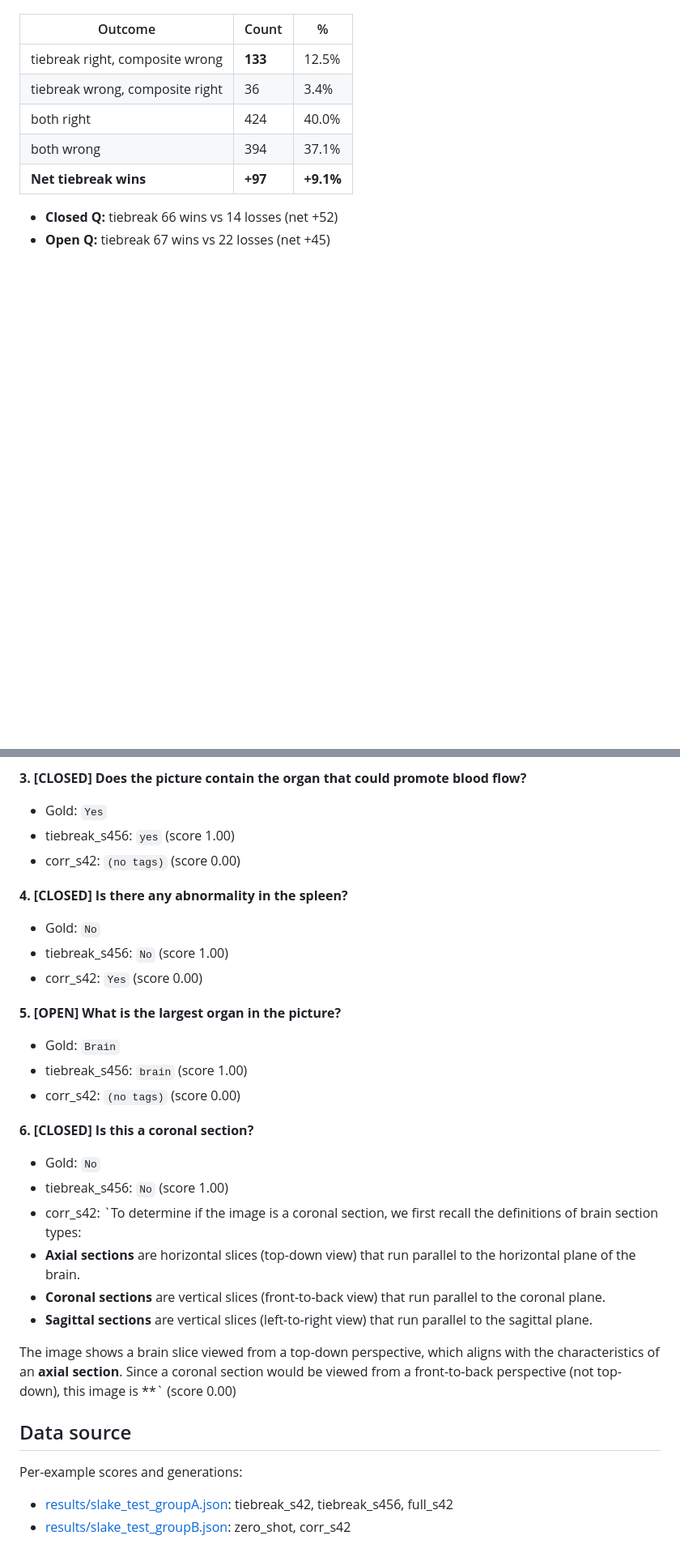
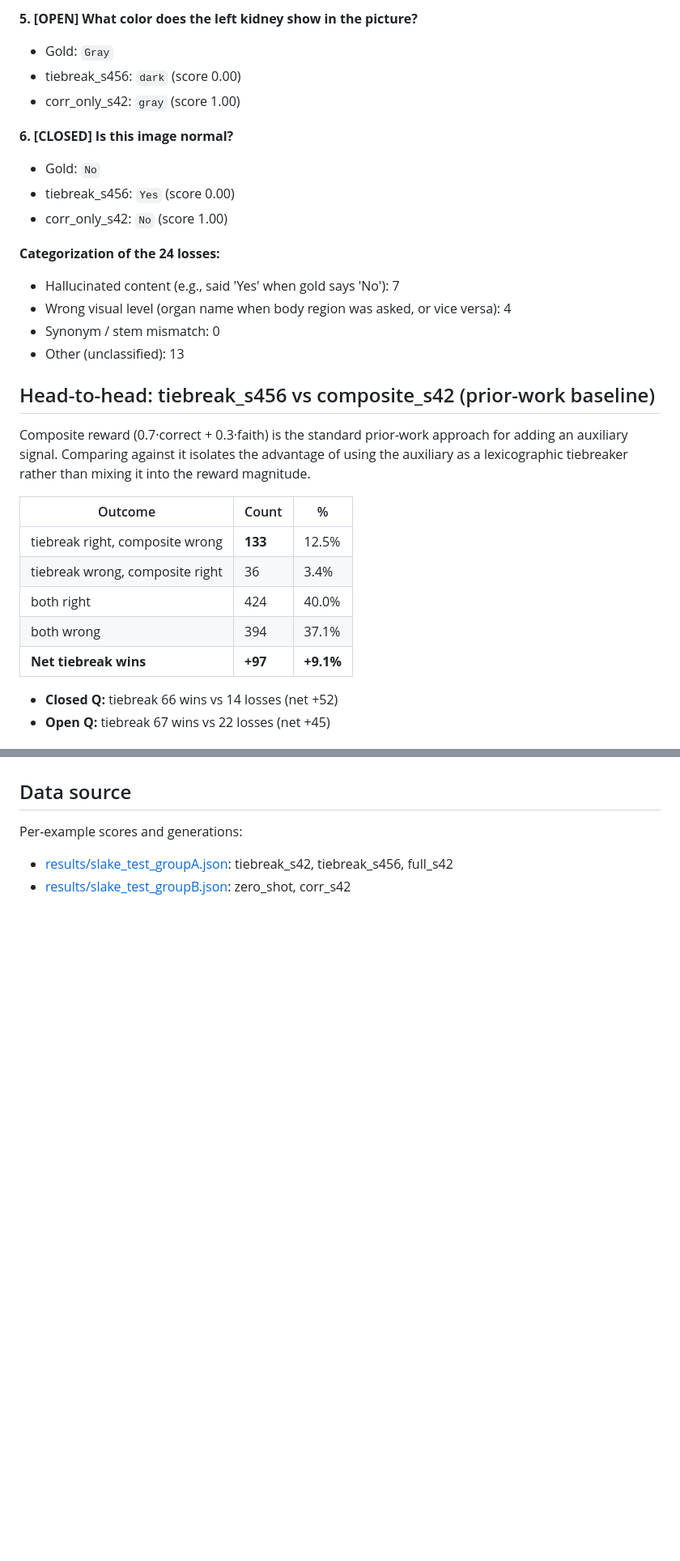
Before and after one commit to isabee426/attn-probe-SLAKE, a Markdown page: findings/tiebreak_behavioral_analysis.md, 2 parts joined by grey strips. Shown at 81% size. Rendered like a GitHub page; blank space fills up the shorter version.

```diff
--- a/findings/tiebreak_behavioral_analysis.md
+++ b/findings/tiebreak_behavioral_analysis.md
@@ -18,3 +110,23 @@ Same 1061 questions, same base model, different reward/advantage mechanisms.
+**5. [OPEN] What color does the left kidney show in the picture?**
+   - Gold: `Gray`
+   - tiebreak_s456: `dark` (score 0.00)
+   - corr_only_s42: `gray` (score 1.00)
+
+**6. [CLOSED] Is this image normal?**
+   - Gold: `No`
+   - tiebreak_s456: `Yes` (score 0.00)
+   - corr_only_s42: `No` (score 1.00)
+
+**Categorization of the 24 losses:**
+
+- Hallucinated content (e.g., said 'Yes' when gold says 'No'): 7
+- Wrong visual level (organ name when body region was asked, or vice versa): 4
+- Synonym / stem mismatch: 0
+- Other (unclassified): 13
+
+## Head-to-head: tiebreak_s456 vs composite_s42 (prior-work baseline)
+
+Composite reward (0.7·correct + 0.3·faith) is the standard prior-work approach for adding an auxiliary signal. Comparing against it isolates the advantage of using the auxiliary as a lexicographic tiebreaker rather than mixing it into the reward magnitude.
 
 | Outcome | Count | % |
 |---|---|---|
@@ -201,27 +265,3 @@ Based on the visual evidence of a significant opacity in the left` (score 0.00)
-**3. [CLOSED] Does the picture contain the organ that could promote blood flow?**
-   - Gold: `Yes`
-   - tiebreak_s456: `yes` (score 1.00)
-   - corr_s42: `(no tags)` (score 0.00)
-
-**4. [CLOSED] Is there any abnormality in the spleen?**
-   - Gold: `No`
-   - tiebreak_s456: `No` (score 1.00)
-   - corr_s42: `Yes` (score 0.00)
-
-**5. [OPEN] What is the largest organ in the picture?**
-   - Gold: `Brain`
-   - tiebreak_s456: `brain` (score 1.00)
-   - corr_s42: `(no tags)` (score 0.00)
-
-**6. [CLOSED] Is this a coronal section?**
-   - Gold: `No`
-   - tiebreak_s456: `No` (score 1.00)
-   - corr_s42: `To determine if the image is a coronal section, we first recall the definitions of brain section types:
-- **Axial sections** are horizontal slices (top-down view) that run parallel to the horizontal plane of the brain.
-- **Coronal sections** are vertical slices (front-to-back view) that run parallel to the coronal plane.
-- **Sagittal sections** are vertical slices (left-to-right view) that run parallel to the sagittal plane.
-
-The image shows a brain slice viewed from a top-down perspective, which aligns with the characteristics of an **axial section**. Since a coronal section would be viewed from a front-to-back perspective (not top-down), this image is **` (score 0.00)
 
 ## Data source
 
```
Also changed, not shown: other parts of findings/tiebreak_behavioral_analysis.md (+102 -58 lines).
